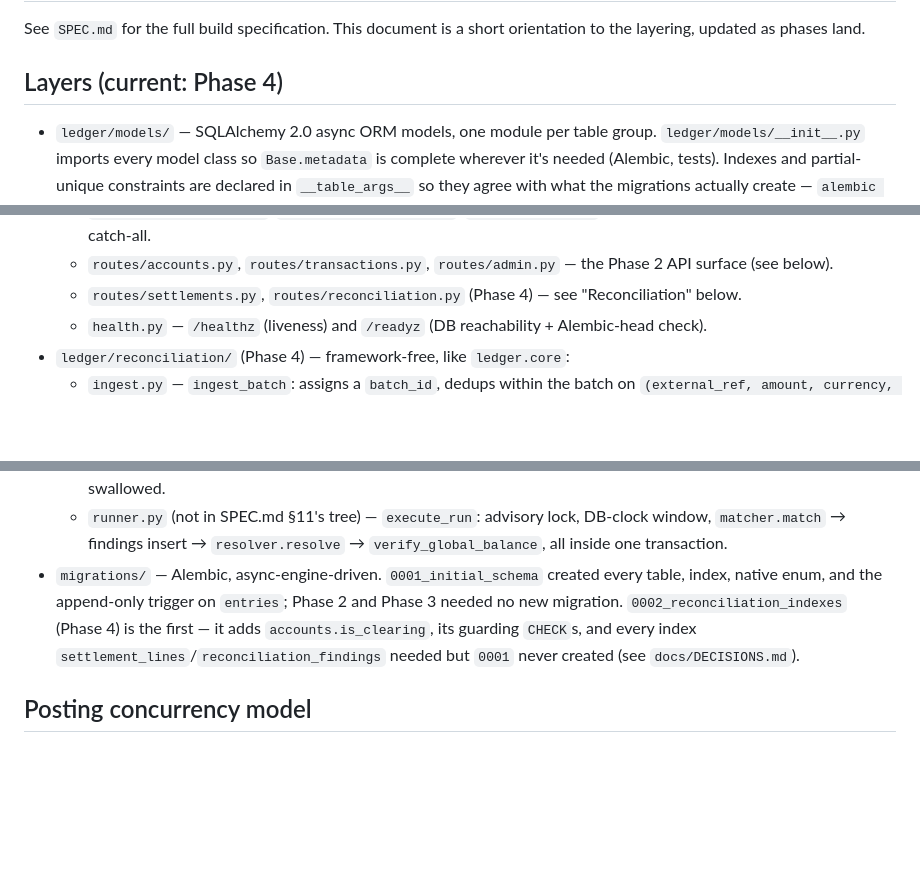
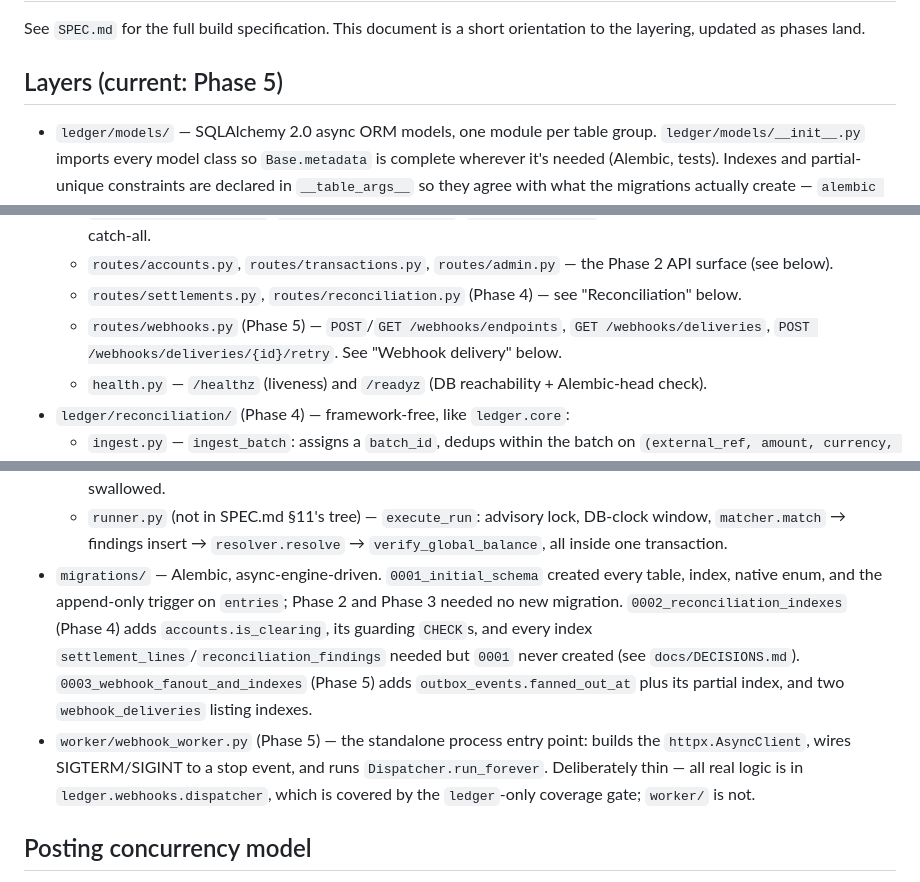
Before and after one commit to sebcheung/Ledgerline, a Markdown page: docs/ARCHITECTURE.md, 3 parts joined by grey strips. GitHub-like rendering; blank space fills up the shorter version.

```diff
--- a/docs/ARCHITECTURE.md
+++ b/docs/ARCHITECTURE.md
@@ -2,7 +2,7 @@
 
 See `SPEC.md` for the full build specification. This document is a short orientation to the layering, updated as phases land.
 
-## Layers (current: Phase 4)
+## Layers (current: Phase 5)
 
 - `ledger/models/` — SQLAlchemy 2.0 async ORM models, one module per table group. `ledger/models/__init__.py` imports every model class so `Base.metadata` is complete wherever it's needed (Alembic, tests). Indexes and partial-unique constraints are declared in `__table_args__` so they agree with what the migrations actually create — `alembic check` runs in CI specifically to catch the two from drifting.
 - `ledger/db/` — engine (`engine.py`), session factory (`session.py`), and `errors.py` (identifying which DB constraint fired inside a wrapped `IntegrityError`). `get_session()` is the FastAPI dependency; it never commits — the caller (a route handler or service function) owns the transaction boundary.
@@ -21,13 +24,15 @@ See `SPEC.md` for the full build specification. This document is a short orienta
   - `errors.py` — RFC 7807 `application/problem+json` rendering; registers handlers for `LedgerError`, `RequestValidationError`, `StarletteHTTPException`, `IdempotentReplay` (Phase 3), and the unhandled-exception catch-all.
   - `routes/accounts.py`, `routes/transactions.py`, `routes/admin.py` — the Phase 2 API surface (see below).
   - `routes/settlements.py`, `routes/reconciliation.py` (Phase 4) — see "Reconciliation" below.
+  - `routes/webhooks.py` (Phase 5) — `POST`/`GET /webhooks/endpoints`, `GET /webhooks/deliveries`, `POST /webhooks/deliveries/{id}/retry`. See "Webhook delivery" below.
   - `health.py` — `/healthz` (liveness) and `/readyz` (DB reachability + Alembic-head check).
 - `ledger/reconciliation/` (Phase 4) — framework-free, like `ledger.core`:
   - `ingest.py` — `ingest_batch`: assigns a `batch_id`, dedups within the batch on `(external_ref, amount, currency, value_date)` (currency added beyond SPEC.md §7's literal tuple), stores each line's original payload in `raw`.
   - `matcher.py` — `match`: the three-pass algorithm over two candidate lists loaded once per run, classifying in-memory and writing `settlement_lines.matched_transaction_id` directly; produces `ProposedFinding`s but never inserts them (see "Reconciliation" below for why).
   - `resolver.py` — `resolve`: per-finding-type resolution policy (auto-resolve threshold, asset-leg/clearing-account selection, sign handling), called only with the findings-insert's `RETURNING` set. `resolve_manual_adjustment` backs the manual `post_adjustment` action, bypassing the threshold and letting `LedgerError` propagate instead of being swallowed.
   - `runner.py` (not in SPEC.md §11's tree) — `execute_run`: advisory lock, DB-clock window, `matcher.match` → findings insert → `resolver.resolve` → `verify_global_balance`, all inside one transaction.
-- `migrations/` — Alembic, async-engine-driven. `0001_initial_schema` created every table, index, native enum, and the append-only trigger on `entries`; Phase 2 and Phase 3 needed no new migration. `0002_reconciliation_indexes` (Phase 4) is the first — it adds `accounts.is_clearing`, its guarding `CHECK`s, and every index `settlement_lines`/`reconciliation_findings` needed but `0001` never created (see `docs/DECISIONS.md`).
+- `migrations/` — Alembic, async-engine-driven. `0001_initial_schema` created every table, index, native enum, and the append-only trigger on `entries`; Phase 2 and Phase 3 needed no new migration. `0002_reconciliation_indexes` (Phase 4) adds `accounts.is_clearing`, its guarding `CHECK`s, and every index `settlement_lines`/`reconciliation_findings` needed but `0001` never created (see `docs/DECISIONS.md`). `0003_webhook_fanout_and_indexes` (Phase 5) adds `outbox_events.fanned_out_at` plus its partial index, and two `webhook_deliveries` listing indexes.
+- `worker/webhook_worker.py` (Phase 5) — the standalone process entry point: builds the `httpx.AsyncClient`, wires SIGTERM/SIGINT to a stop event, and runs `Dispatcher.run_forever`. Deliberately thin — all real logic is in `ledger.webhooks.dispatcher`, which is covered by the `ledger`-only coverage gate; `worker/` is not.
 
 ## Posting concurrency model
 
```
Also changed, not shown: other parts of docs/ARCHITECTURE.md (+22 -4 lines).
